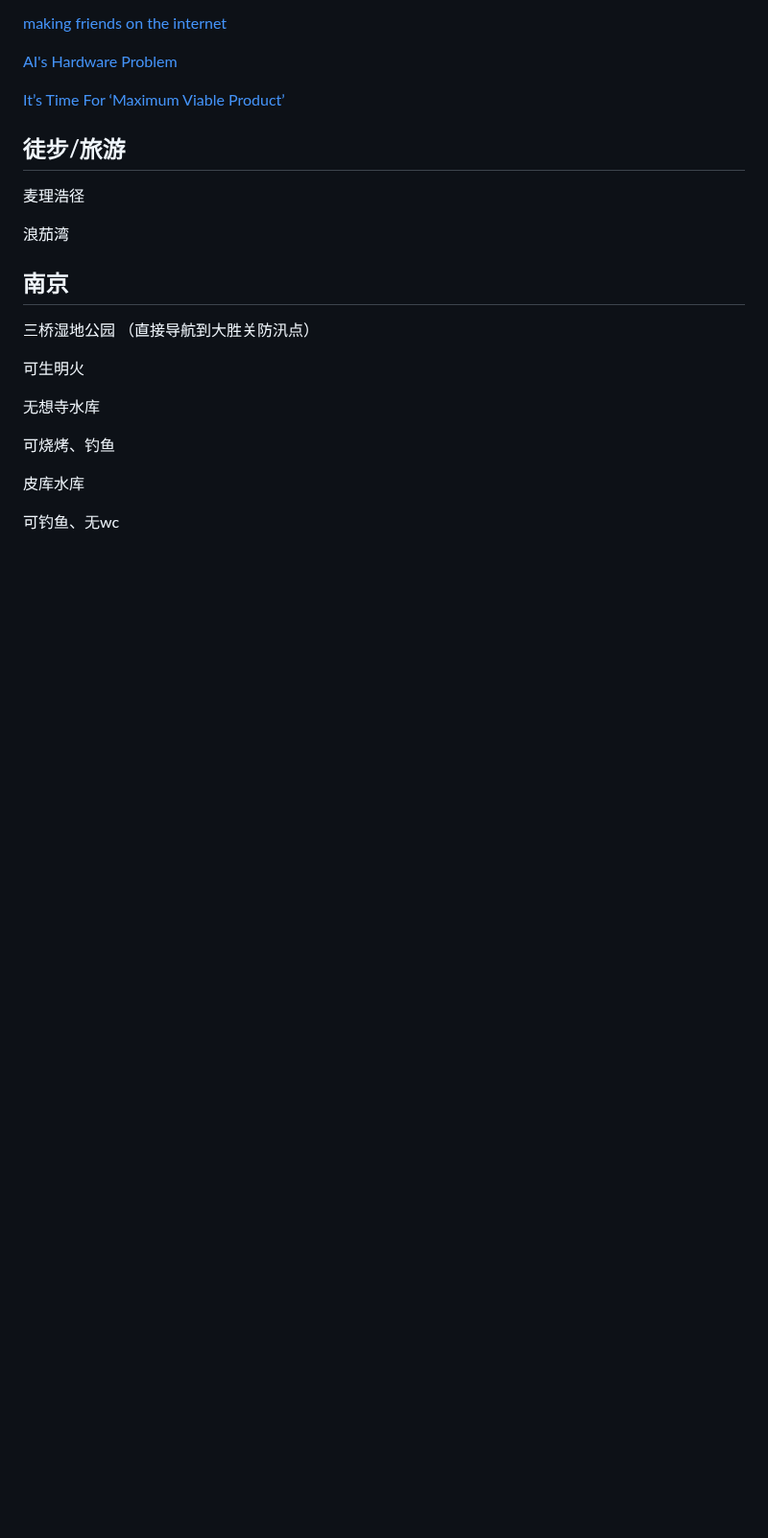
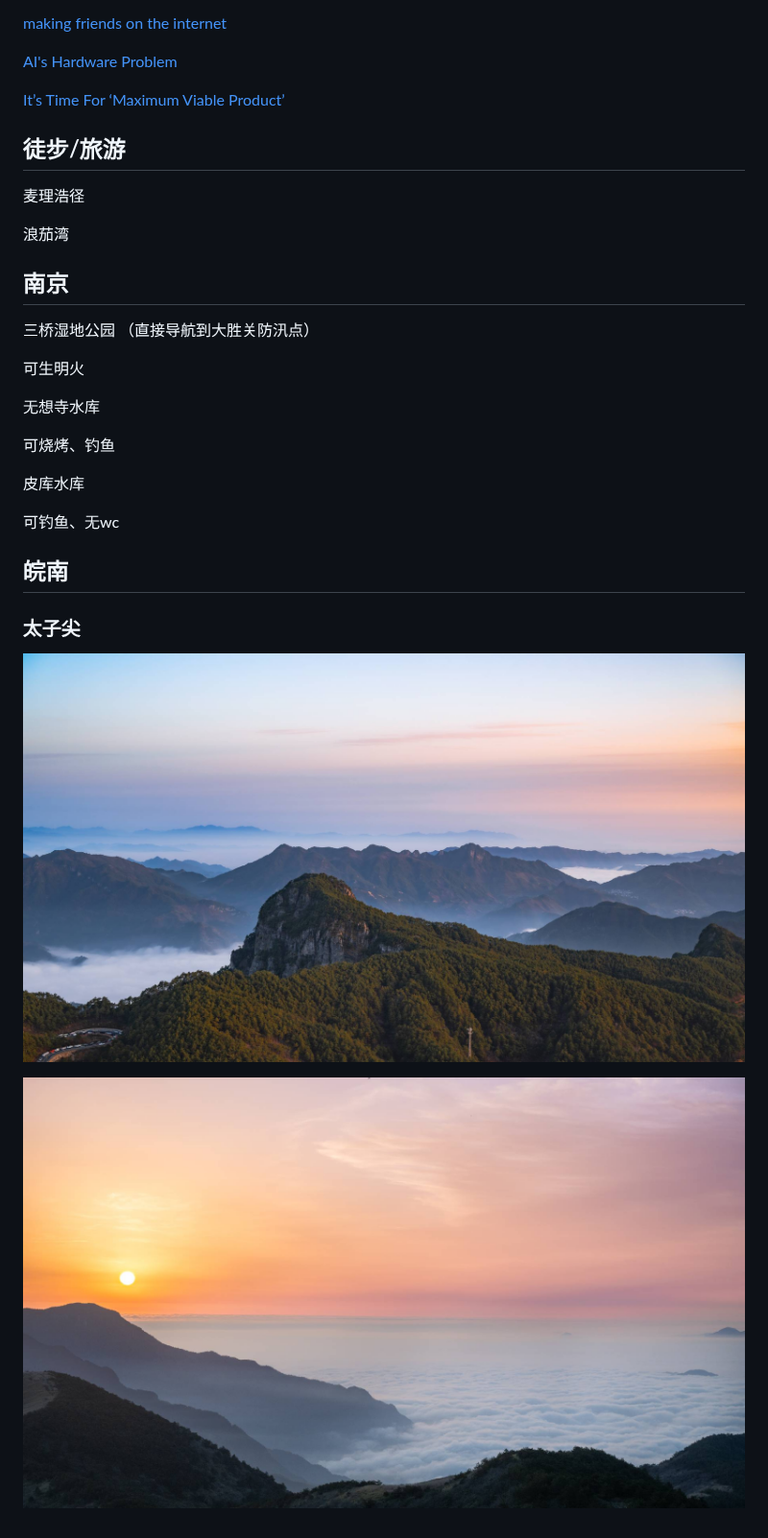
Before and after one commit to wang9527s/note.dir, a Markdown page: 05.linking/01.清单.md, the part around the change. Shown at 96% size. Drawn GitHub-style; pictures changed too: 05.linking/img_v3_0211l_9186bfe1-7c31-4c22-81ad-6da67707981g.jpg (added), 05.linking/img_v3_0211l_bcdf6c35-e322-4c84-b1c0-2c0ef38e16ag.jpg (added); blank space fills up the shorter version.

```diff
--- a/05.linking/01.清单.md
+++ b/05.linking/01.清单.md
@@ -47,3 +47,11 @@
 皮库水库
 
   可钓鱼、无wc
+
+## 皖南
+
+### 太子尖
+
+![alt text](img_v3_0211l_bcdf6c35-e322-4c84-b1c0-2c0ef38e16ag.jpg)
+
+![alt text](img_v3_0211l_9186bfe1-7c31-4c22-81ad-6da67707981g.jpg)
```
Also changed, not shown: 06.tmp/11.TOOD.md (added, +14 -0 lines).
